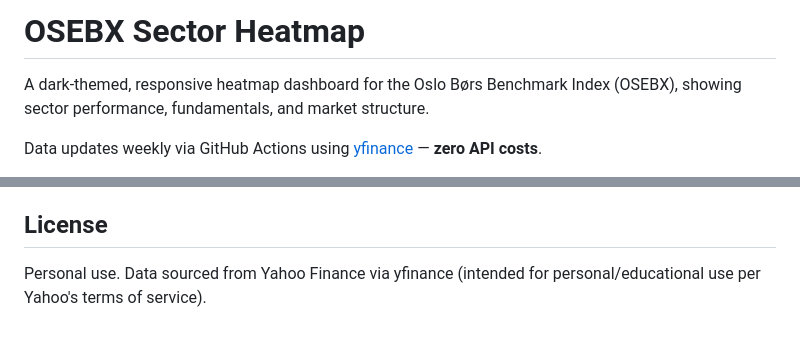
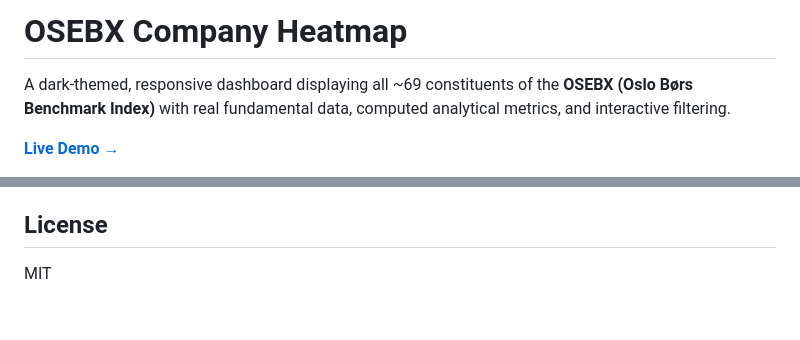
Before and after one commit to ValiantEvers/osebx, a Markdown page: README.md, 2 parts joined by grey strips. Drawn GitHub-style.

```diff
--- a/README.md
+++ b/README.md
@@ -1,6 +1,6 @@
-# OSEBX Sector Heatmap
+# OSEBX Company Heatmap
 
-A dark-themed, responsive heatmap dashboard for the Oslo Børs Benchmark Index (OSEBX), showing sector performance, fundamentals, and market structure.
+A dark-themed, responsive dashboard displaying all ~69 constituents of the **OSEBX (Oslo Børs Benchmark Index)** with real fundamental data, computed analytical metrics, and interactive filtering.
 
-Data updates weekly via GitHub Actions using [yfinance](https://github.com/ranaroussi/yfinance) — **zero API costs**.
+**[Live Demo →](https://your-username.github.io/osebx-heatmap/)**
 
@@ -83,4 +159,4 @@ Market data is delayed and updated weekly. Certain fundamental metrics are illus
 
 ## License
 
-Personal use. Data sourced from Yahoo Finance via yfinance (intended for personal/educational use per Yahoo's terms of service).
+MIT
```
Also changed, not shown: other parts of README.md (+119 -43 lines).
